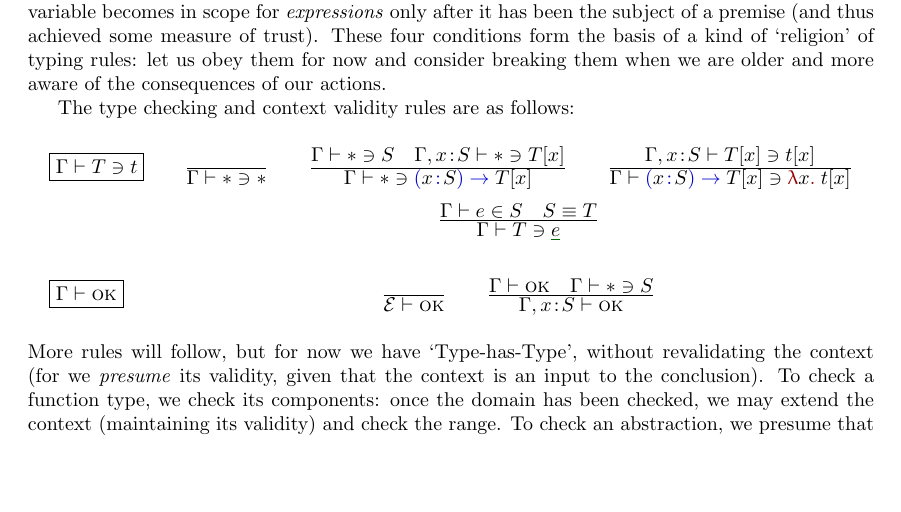
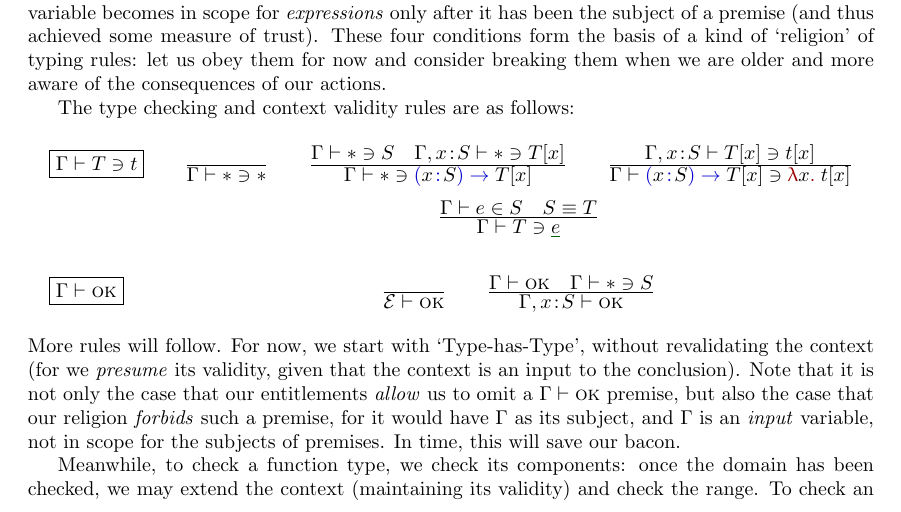
Before and after one commit to pigworker/Bi71, a LaTeX document (tex/TypesNi.tex): part of page 4 of 6, cut so that both start at the same text, the shorter picture padded with empty space. Compiled offline with pdfLaTeX.

Commit message:
religious remark

```diff
--- a/tex/TypesNi.tex
+++ b/tex/TypesNi.tex
@@ -197,8 +197,12 @@ The type checking and context validity rules are as follows:
   \Rule{\VALID\Gamma\quad \CHK\Gamma \type S}
        {\VALID{\Gamma,x\hb S}}
 \end{array}\]
-More rules will follow, but for now we have `Type-has-Type', without revalidating the context (for we \emph{presume} its validity, given that the context is an input to the conclusion). To check a function type,
-we check its components: once the domain has been checked, we may extend the context (maintaining its validity) and check the range. To check an abstraction, we presume that the function type is indeed a type, and hence by inversion that its domain and range are types in the relevant contexts: we may thus proceed directly to checking that the range type accepts the body of the untyped abstraction, using the input domain as the type of the bound variable. Finally, to \emph{check} an embedded elimination, we first \emph{synthesize} the type of the elimination, and then insist that the two candidate types match \emph{exactly} (i.e., that they are $\alpha$-equivalent, which is just syntactic identity for a de Bruijn representation), rather than up to some (so far unspecified, in any case) notion of conversion.
+More rules will follow. For now, we start with `Type-has-Type', without revalidating the context (for we \emph{presume} its validity, given that the context is an input to the conclusion). Note that it is not
+only the case that our entitlements \emph{allow} us to omit a $\VALID\Gamma$ premise, but also the case
+that our religion \emph{forbids} such a premise, for it would have $\Gamma$ as its subject, and $\Gamma$
+is an \emph{input} variable, not in scope for the subjects of premises. In time, this will save our bacon.
+
+Meanwhile, to check a function type, we check its components: once the domain has been checked, we may extend the context (maintaining its validity) and check the range. To check an abstraction, we presume that the function type is indeed a type, and hence by inversion that its domain and range are types in the relevant contexts: we may thus proceed directly to checking that the range type accepts the body of the untyped abstraction, using the input domain as the type of the bound variable. Finally, to \emph{check} an embedded elimination, we first \emph{synthesize} the type of the elimination, and then insist that the two candidate types match \emph{exactly} (i.e., that they are $\alpha$-equivalent, which is just syntactic identity for a de Bruijn representation), rather than up to some (so far unspecified, in any case) notion of conversion.
 
 Now, some of you may wonder why we do not synthesize the types for $\type$ and $\PI xS T[x]$, given that they clearly inhabit $\type$ if they inhabit anything at all. While that works for this system with one universe, it is unstable with respect to overloading: type checking allows us to overload introduction forms for distinct types, including the overloading of type formation constructs within different universes. Such overloading rules out type synthesis but has no impact on type checking. The fix to restore normalization exactly requires us to introduce multiple universes and overload the function type constructor, so let us stick with type checking for these things.
 
```
Also changed, not shown: tex/TypesNi.pdf.
